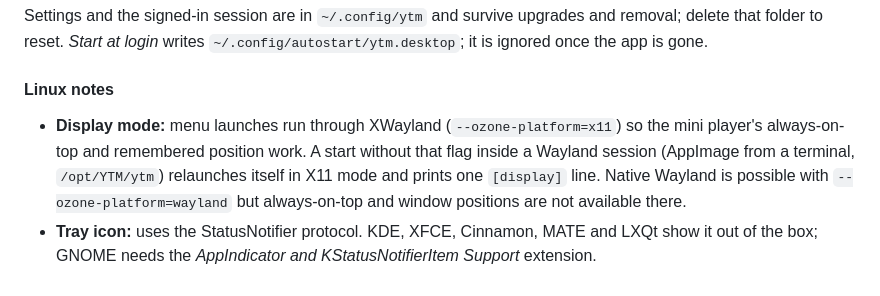
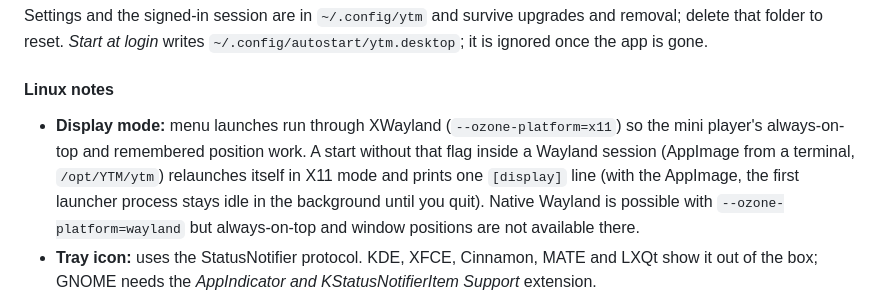
Before and after one commit to 6spiderman/YTM, a Markdown page: README.md, the part around the change. GitHub-like rendering.

Commit message:
docs: record the AppImage relaunch and refusal verification

```diff
--- a/README.md
+++ b/README.md
@@ -108,7 +108,7 @@ Settings and the signed-in session are in `~/.config/ytm` and survive upgrades a
 
 #### Linux notes
 
-- **Display mode:** menu launches run through XWayland (`--ozone-platform=x11`) so the mini player's always-on-top and remembered position work. A start without that flag inside a Wayland session (AppImage from a terminal, `/opt/YTM/ytm`) relaunches itself in X11 mode and prints one `[display]` line. Native Wayland is possible with `--ozone-platform=wayland` but always-on-top and window positions are not available there.
+- **Display mode:** menu launches run through XWayland (`--ozone-platform=x11`) so the mini player's always-on-top and remembered position work. A start without that flag inside a Wayland session (AppImage from a terminal, `/opt/YTM/ytm`) relaunches itself in X11 mode and prints one `[display]` line (with the AppImage, the first launcher process stays idle in the background until you quit). Native Wayland is possible with `--ozone-platform=wayland` but always-on-top and window positions are not available there.
 - **Tray icon:** uses the StatusNotifier protocol. KDE, XFCE, Cinnamon, MATE and LXQt show it out of the box; GNOME needs the *AppIndicator and KStatusNotifierItem Support* extension.
 - **Notification buttons** talk to `org.freedesktop.Notifications` through `busctl` (systemd) or, where that is absent, `gdbus` (GLib, package `libglib2.0-bin` / `glib2`). Servers without action support get a plain notification.
 - **Media controls:** the standard MPRIS interface that Electron provides; media keys, headset buttons, the KDE media widget and GNOME's quick settings all work.
```
Also changed, not shown: docs/linux/spikes.md (+2 -2 lines).
